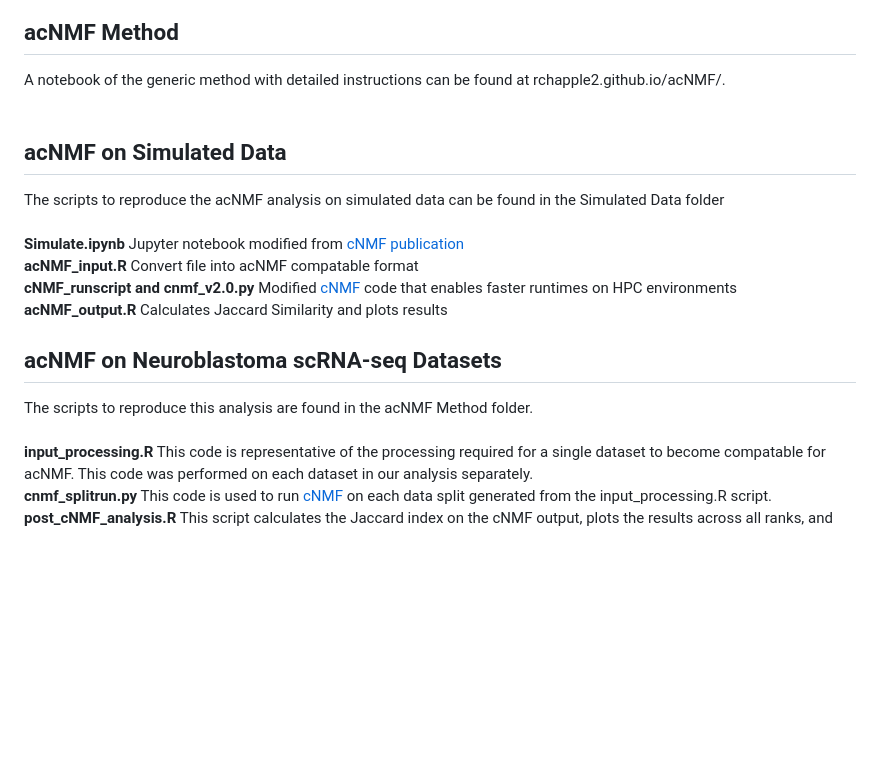
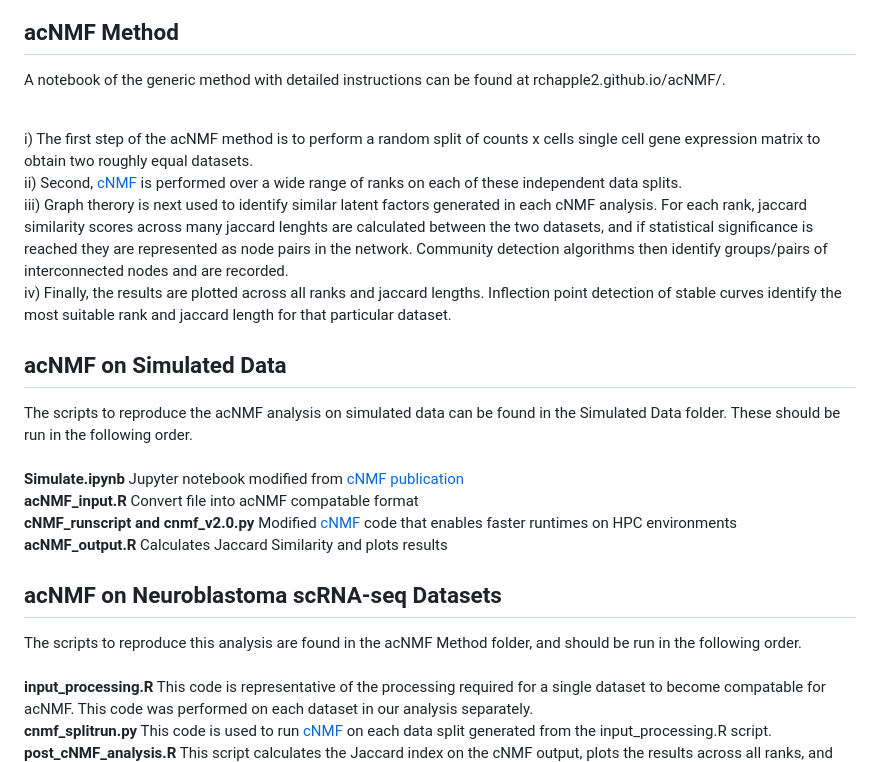
Before and after one commit to geeleherlab/acNMF_preclinical, a Markdown page: README.md, the part around the change. Drawn GitHub-style; blank space fills up the shorter version.

```diff
--- a/README.md
+++ b/README.md
@@ -6,15 +6,20 @@ This repository describes the acNMF method, along with supporting code for subse
 ## acNMF Method
 A notebook of the generic method with detailed instructions can be found at rchapple2.github.io/acNMF/.<br><br>
 
+i) The first step of the acNMF method is to perform a random split of counts x cells single cell gene expression matrix to obtain two roughly equal datasets.<br>
+ii) Second, [cNMF](https://github.com/dylkot/cNMF/tree/master) is performed over a wide range of ranks on each of these independent data splits. <br>
+iii) Graph therory is next used to identify similar latent factors generated in each cNMF analysis. For each rank, jaccard similarity scores across many jaccard lenghts are calculated between the two datasets, and if statistical significance is reached they are represented as node pairs in the network.  Community detection algorithms then identify groups/pairs of interconnected nodes and are recorded.<br>
+iv) Finally, the results are plotted across all ranks and jaccard lengths.  Inflection point detection of stable curves identify the most suitable rank and jaccard length for that particular dataset.<br>
+
 ## acNMF on Simulated Data
-The scripts to reproduce the acNMF analysis on simulated data can be found in the Simulated Data folder <br><br>
+The scripts to reproduce the acNMF analysis on simulated data can be found in the Simulated Data folder.  These should be run in the following order. <br><br>
 **Simulate.ipynb** Jupyter notebook modified from [cNMF publication](https://github.com/dylkot/cNMF/blob/master/Tutorials/analyze_simulated_example_data.ipynb)<br>
 **acNMF_input.R** Convert file into acNMF compatable format<br>
 **cNMF_runscript and cnmf_v2.0.py** Modified [cNMF](https://github.com/dylkot/cNMF/tree/master) code that enables faster runtimes on HPC environments<br>
 **acNMF_output.R** Calculates Jaccard Similarity and plots results<br>
 
 ## acNMF on Neuroblastoma scRNA-seq Datasets
-The scripts to reproduce this analysis are found in the acNMF Method folder. <br><br>
+The scripts to reproduce this analysis are found in the acNMF Method folder, and should be run in the following order.<br><br>
 **input_processing.R** This code is representative of the processing required for a single dataset to become compatable for acNMF.  This code was performed on each dataset in our analysis separately.<br>
 **cnmf_splitrun.py** This code is used to run [cNMF](https://github.com/dylkot/cNMF/tree/master) on each data split generated from the input_processing.R script.<br>
 **post_cNMF_analysis.R**  This script calculates the Jaccard index on the cNMF output, plots the results across all ranks, and chooses the most appropriate rank for each dataset. <br>
```
